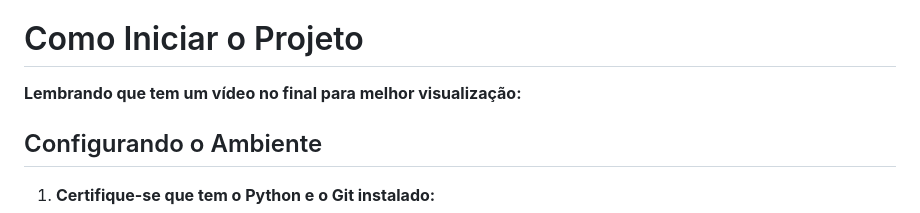
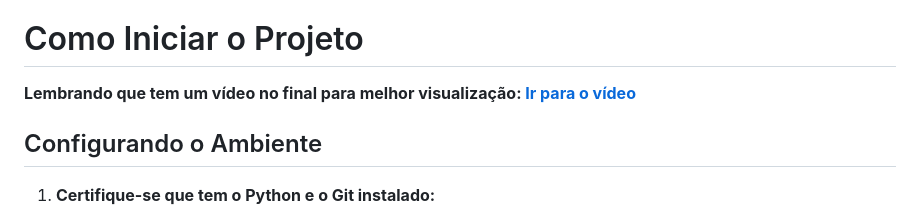
Before and after one commit to jessilver/Engenharia-de-Software, a Markdown page: README.md, the part around the change. Rendered like a GitHub page.

Commit message:
upd do read me

```diff
--- a/README.md
+++ b/README.md
@@ -107,7 +107,7 @@ As features e correções devem seguir o padrão abaixo para facilitar o entendi
 
 # Como Iniciar o Projeto
 
-**Lembrando que tem um vídeo no final para melhor visualização:**
+**Lembrando que tem um vídeo no final para melhor visualização: [Ir para o vídeo](#video-para-melhor-visualizacao)**
 
 ## Configurando o Ambiente
 
```
